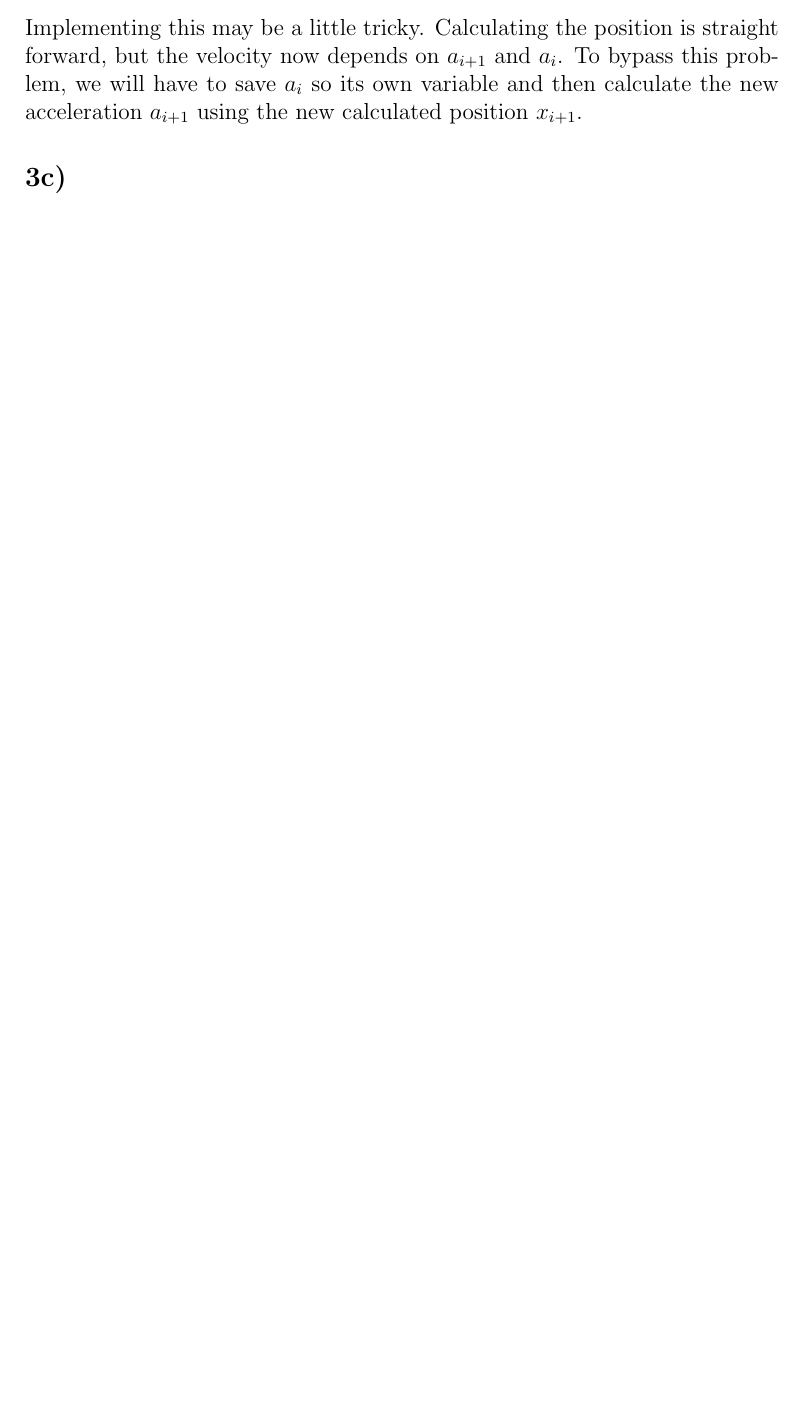
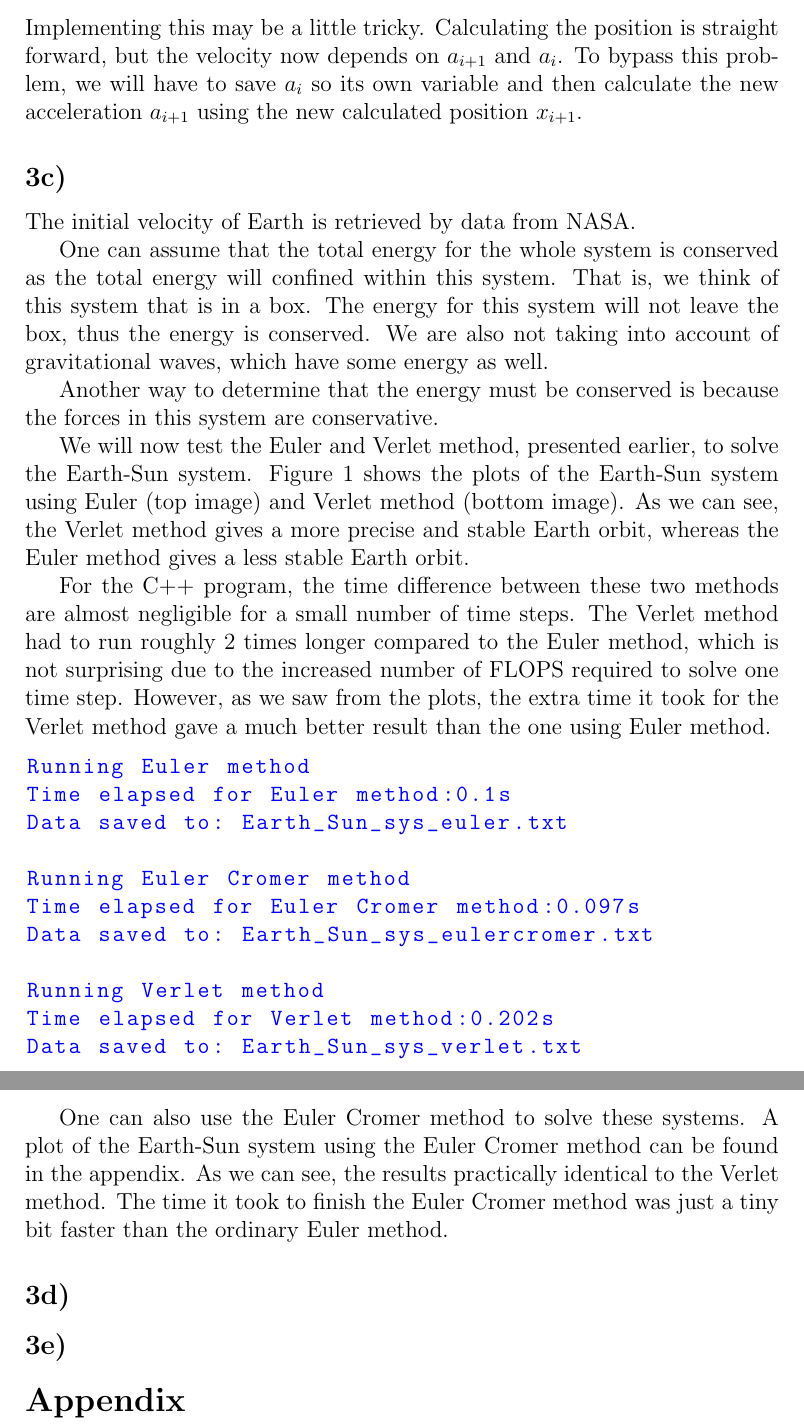
Before and after one commit to AHo94/FYS3150, a LaTeX document (Project3/Project3_report.tex): part of page 2 of 2 before the commit and two parts of pages 2 and 3 of 5 after it, the two joined at a grey line, cut so that both start at the same text, the shorter picture padded with empty space. Compiled offline with pdfLaTeX.

Commit message:
Progress in report

```diff
--- a/Project3/Project3_report.tex
+++ b/Project3/Project3_report.tex
@@ -51,3 +51,28 @@ v_{i+1} = v_i + \frac{dt}{2}\left(a_{i+1} + a_i \right)
 Implementing this may be a little tricky. Calculating the position is straight forward, but the velocity now depends on $a_{i+1}$ and $a_i$. To bypass this problem, we will have to save $a_i$ so its own variable and then calculate the new acceleration $a_{i+1}$ using the new calculated position $x_{i+1}$.
 
 \subsection*{3c)}
+The initial velocity of Earth is retrieved by data from NASA.
+
+One can assume that the total energy for the whole system is conserved as the total energy will confined within this system. That is, we think of this system that is in a box. The energy for this system will not leave the box, thus the energy is conserved. We are also not taking into account of gravitational waves, which have some energy as well.
+
+Another way to determine that the energy must be conserved is because the forces in this system are conservative.
+
+We will now test the Euler and Verlet method, presented earlier, to solve the Earth-Sun system. Figure 1 shows the plots of the Earth-Sun system using Euler (top image) and Verlet method (bottom image). As we can see, the Verlet method gives a more precise and stable Earth orbit, whereas the Euler method gives a less stable Earth orbit.
+
+For the C++ program, the time difference between these two methods are almost negligible for a small number of time steps. The Verlet method had to run roughly 2 times longer compared to the Euler method, which is not surprising due to the increased number of FLOPS required to solve one time step. However, as we saw from the plots, the extra time it took for the Verlet method gave a much better result than the one using Euler method.
+
+\begin{lstlisting}
+@Running Euler method
+Time elapsed for Euler method:0.1s
+Data saved to: Earth_Sun_sys_euler.txt
+
+Running Euler Cromer method
+Time elapsed for Euler Cromer method:0.097s
+Data saved to: Earth_Sun_sys_eulercromer.txt
+
+Running Verlet method
+Time elapsed for Verlet method:0.202s
+Data saved to: Earth_Sun_sys_verlet.txt@
+\end{lstlisting}
+
+One can also use the Euler Cromer method to solve these systems. A plot of the Earth-Sun system using the Euler Cromer method can be found in the appendix. As we can see, the results practically identical to the Verlet method. The time it took to finish the Euler Cromer method was just a tiny bit faster than the ordinary Euler method.
@@ -53,0 +84,6 @@ Implementing this may be a little tricky. Calculating the position is straight f
+\end{figure}
+
+\subsection*{3d)}
+\subsection*{3e)}
+
+\section*{Appendix}
```
Also changed, not shown: Project3/Project3_report.pdf, Project3/Project3_report.tex (10 more changed lines).
